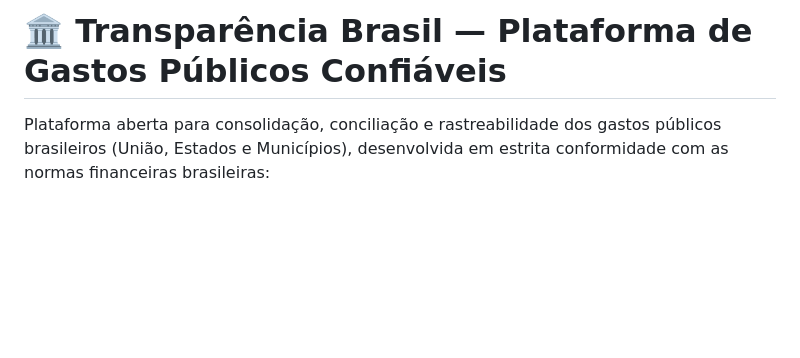
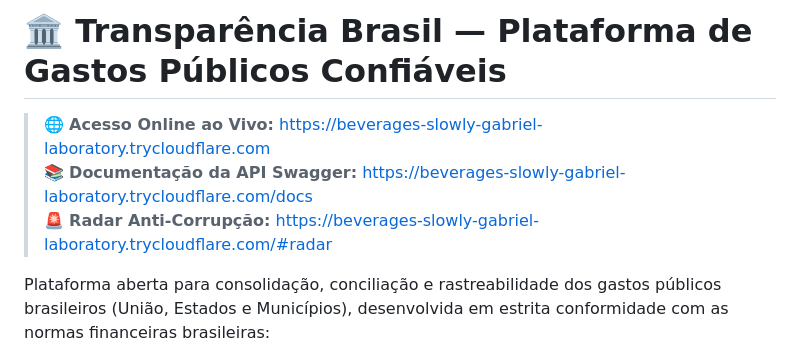
Before and after one commit to naderelkhouri/transparencia-brasil, a Markdown page: README.md, the part around the change. GitHub-like rendering; blank space fills up the shorter version.

Commit message:
docs: adiciona link publico online no README

```diff
--- a/README.md
+++ b/README.md
@@ -1,4 +1,8 @@
 # 🏛️ Transparência Brasil — Plataforma de Gastos Públicos Confiáveis
+
+> 🌐 **Acesso Online ao Vivo:** [https://beverages-slowly-gabriel-laboratory.trycloudflare.com](https://beverages-slowly-gabriel-laboratory.trycloudflare.com)
+> 📚 **Documentação da API Swagger:** [https://beverages-slowly-gabriel-laboratory.trycloudflare.com/docs](https://beverages-slowly-gabriel-laboratory.trycloudflare.com/docs)
+> 🚨 **Radar Anti-Corrupção:** [https://beverages-slowly-gabriel-laboratory.trycloudflare.com/#radar](https://beverages-slowly-gabriel-laboratory.trycloudflare.com/)
 
 Plataforma aberta para consolidação, conciliação e rastreabilidade dos gastos públicos brasileiros (União, Estados e Municípios), desenvolvida em estrita conformidade com as normas financeiras brasileiras:
 - **Lei nº 4.320/1964** (Estatuto das Finanças Públicas e Ciclo Orçamentário)
```
